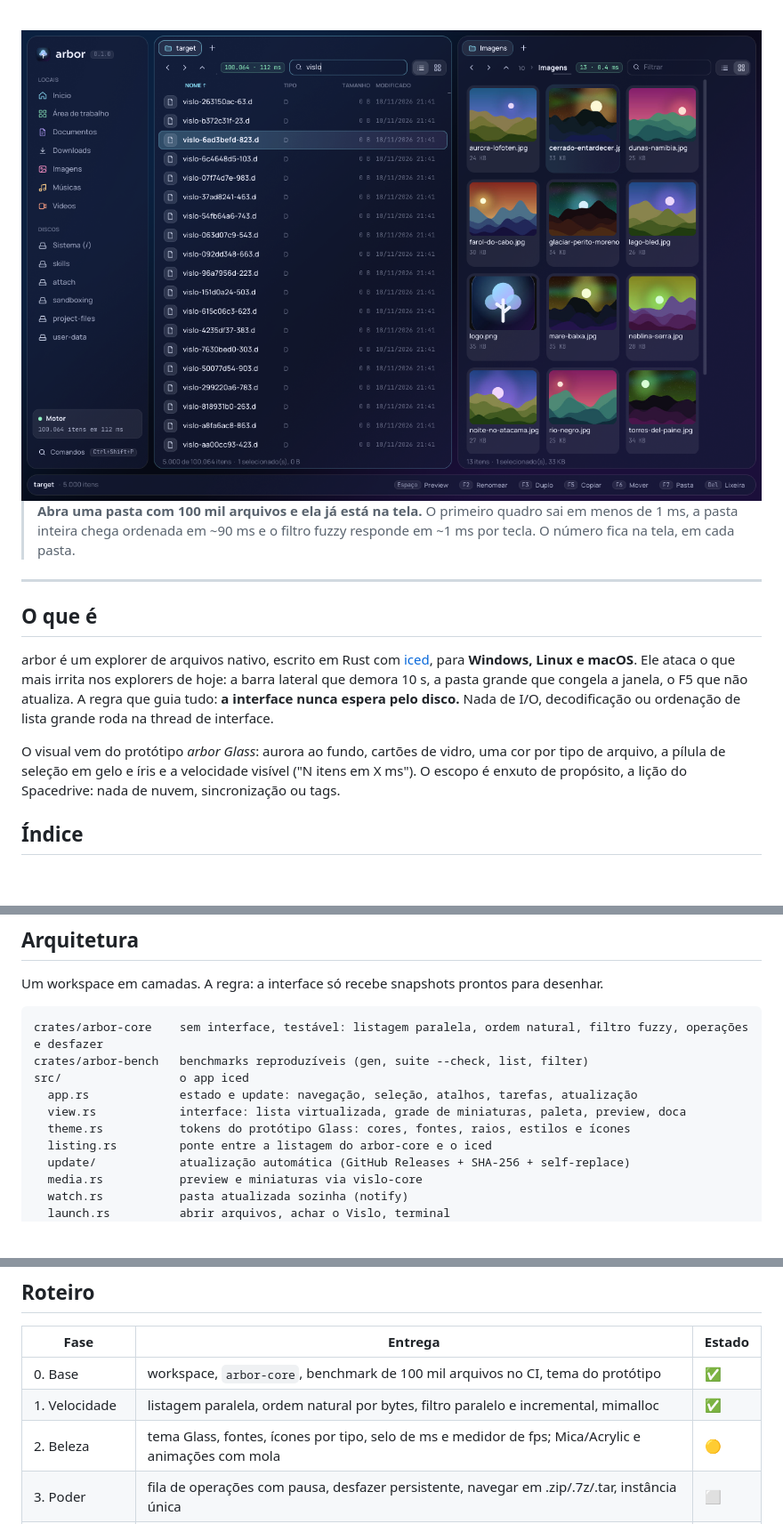
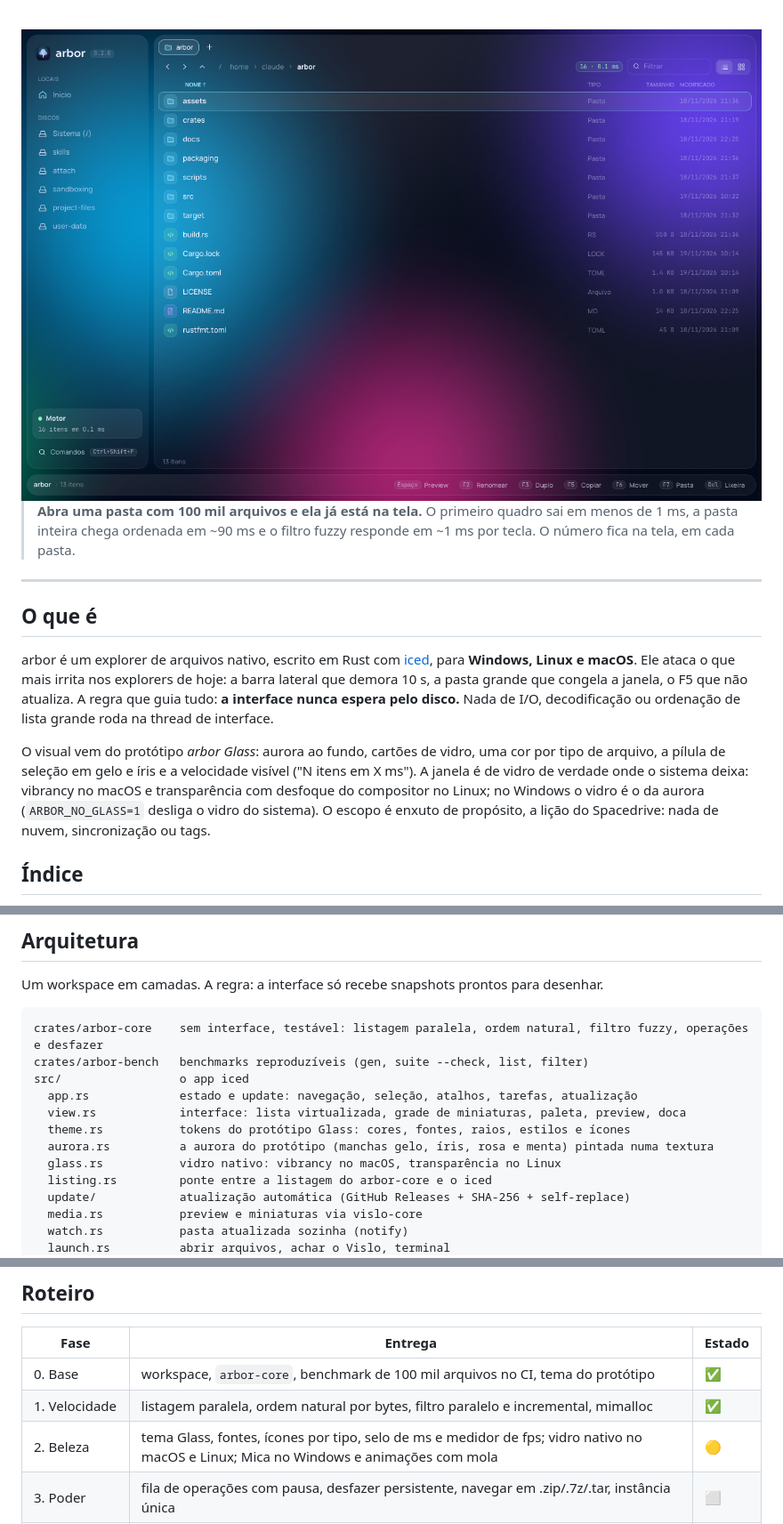
Before and after one commit to juninmd/arbor, a Markdown page: README.md, 3 parts joined by grey strips. Shown at 89% size. Drawn GitHub-style; pictures changed too: docs/arbor.png; blank space fills up the shorter version.

```diff
--- a/README.md
+++ b/README.md
@@ -33,7 +33,9 @@ o F5 que não atualiza. A regra que guia tudo: **a interface nunca espera pelo d
 ordenação de lista grande roda na thread de interface.
 
 O visual vem do protótipo *arbor Glass*: aurora ao fundo, cartões de vidro, uma cor por tipo de arquivo, a pílula de
-seleção em gelo e íris e a velocidade visível ("N itens em X ms"). O escopo é enxuto de propósito, a lição do
+seleção em gelo e íris e a velocidade visível ("N itens em X ms"). A janela é de vidro de verdade onde o sistema
+deixa: vibrancy no macOS e transparência com desfoque do compositor no Linux; no Windows o vidro é o da aurora
+(`ARBOR_NO_GLASS=1` desliga o vidro do sistema). O escopo é enxuto de propósito, a lição do
 Spacedrive: nada de nuvem, sincronização ou tags.
 
 ## Índice
@@ -193,6 +195,8 @@ src/                 o app iced
   app.rs             estado e update: navegação, seleção, atalhos, tarefas, atualização
   view.rs            interface: lista virtualizada, grade de miniaturas, paleta, preview, doca
   theme.rs           tokens do protótipo Glass: cores, fontes, raios, estilos e ícones
+  aurora.rs          a aurora do protótipo (manchas gelo, íris, rosa e menta) pintada numa textura
+  glass.rs           vidro nativo: vibrancy no macOS, transparência no Linux
   listing.rs         ponte entre a listagem do arbor-core e o iced
   update/            atualização automática (GitHub Releases + SHA-256 + self-replace)
   media.rs           preview e miniaturas via vislo-core
@@ -232,7 +236,7 @@ Todo push em `main` vira uma release, sem passos manuais ([`release.yml`](.githu
 |---|---|---|
 | 0. Base | workspace, `arbor-core`, benchmark de 100 mil arquivos no CI, tema do protótipo | ✅ |
 | 1. Velocidade | listagem paralela, ordem natural por bytes, filtro paralelo e incremental, mimalloc | ✅ |
-| 2. Beleza | tema Glass, fontes, ícones por tipo, selo de ms e medidor de fps; Mica/Acrylic e animações com mola | 🟡 |
+| 2. Beleza | tema Glass, fontes, ícones por tipo, selo de ms e medidor de fps; vidro nativo no macOS e Linux; Mica no Windows e animações com mola | 🟡 |
 | 3. Poder | fila de operações com pausa, desfazer persistente, navegar em .zip/.7z/.tar, instância única | ⬜ |
 | 4. Busca global | índice opcional (MFT/USN no Windows, varredura + observador nos outros) | ⬜ |
 
```
Also changed, not shown: 8 other files.
